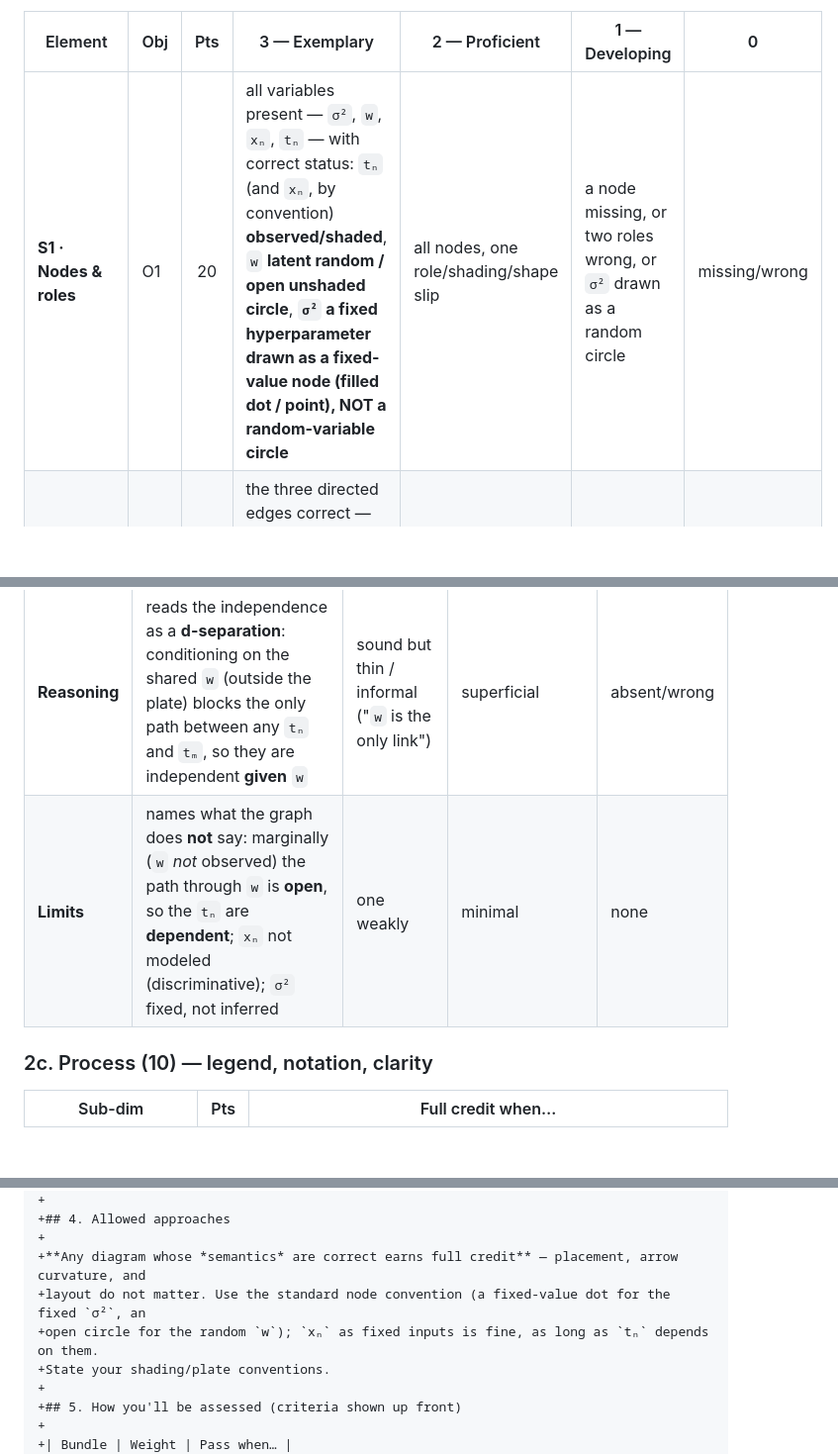
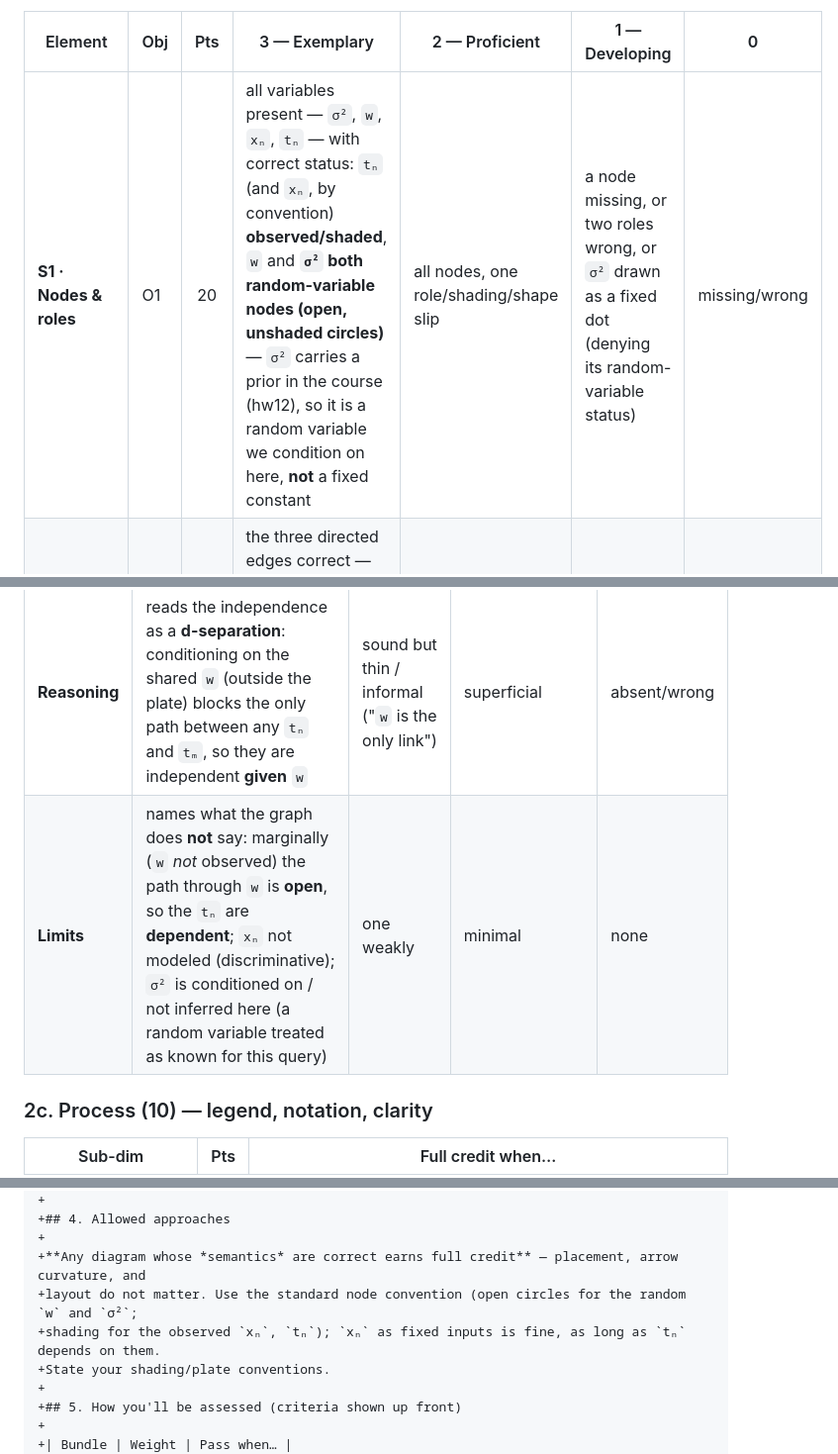
Before and after one commit to Gchism94/info521-homeworks-2026, a Markdown page: assignments/hw13/OVERHAUL.md, 3 parts joined by grey strips. Shown at 99% size. Drawn GitHub-style; blank space fills up the shorter version.

```diff
--- a/assignments/hw13/OVERHAUL.md
+++ b/assignments/hw13/OVERHAUL.md
@@ -115,7 +116,7 @@ heaviest** — the directed edges *are* the model.
 
 | Element | Obj | Pts | 3 — Exemplary | 2 — Proficient | 1 — Developing | 0 |
 |---------|-----|:---:|---------------|----------------|----------------|---|
-| **S1 · Nodes & roles** | O1 | 20 | all variables present — `σ²`, `w`, `xₙ`, `tₙ` — with correct status: `tₙ` (and `xₙ`, by convention) **observed/shaded**, `w` **latent random / open unshaded circle**, **`σ²` a fixed hyperparameter drawn as a fixed-value node (filled dot / point), NOT a random-variable circle** | all nodes, one role/shading/shape slip | a node missing, or two roles wrong, or `σ²` drawn as a random circle | missing/wrong |
+| **S1 · Nodes & roles** | O1 | 20 | all variables present — `σ²`, `w`, `xₙ`, `tₙ` — with correct status: `tₙ` (and `xₙ`, by convention) **observed/shaded**, `w` and **`σ²` both random-variable nodes (open, unshaded circles)** — `σ²` carries a prior in the course (hw12), so it is a random variable we condition on here, **not** a fixed constant | all nodes, one role/shading/shape slip | a node missing, or two roles wrong, or `σ²` drawn as a fixed dot (denying its random-variable status) | missing/wrong |
 | **S2 · Edges & directions** | O2 | 24 | the three directed edges correct — `σ²→w`, `w→tₙ`, `xₙ→tₙ` — and **no spurious edges** (no direct `σ²→tₙ`, no `w→xₙ`, none among the `tₙ`) | edges right, one direction loose or one extra/missing edge | only the `w→tₙ` likelihood edge | missing/wrong |
 | **S3 · Plate scope** | O3 | 16 | a plate over `n=1..N` encloses **exactly** the per-point nodes (`tₙ`, and `xₙ` if drawn as random) and **excludes** the shared `w`, `σ²`; labeled `N` | plate present, label or one boundary slightly off | plate drawn but scope wrong (encloses `w`) | missing |
 
@@ -158,7 +159,7 @@ The §6 paragraph (12 raw → 30%). PASS = ≥2 every dimension.
 | **Claim** | the graph encodes `p(w,t\|X,σ²)=p(w\|σ²)∏ₙ p(tₙ\|xₙ,w)`; the `tₙ` are **conditionally independent given `w`** (`tₙ ⊥ tₘ \| w`) | mostly right, minor gap | states factorization OR independence, not both | missing |
 | **Evidence** | maps structure → factors: plate = `∏ₙ`, `σ²→w` = the prior, `w→tₙ←xₙ` = the likelihood; **no edges among `tₙ`** | some of the mapping | vague | none |
 | **Reasoning** | reads the independence as a **d-separation**: conditioning on the shared `w` (outside the plate) blocks the only path between any `tₙ` and `tₘ`, so they are independent **given** `w` | sound but thin / informal ("`w` is the only link") | superficial | absent/wrong |
-| **Limits** | names what the graph does **not** say: marginally (`w` *not* observed) the path through `w` is **open**, so the `tₙ` are **dependent**; `xₙ` not modeled (discriminative); `σ²` fixed, not inferred | one weakly | minimal | none |
+| **Limits** | names what the graph does **not** say: marginally (`w` *not* observed) the path through `w` is **open**, so the `tₙ` are **dependent**; `xₙ` not modeled (discriminative); `σ²` is conditioned on / not inferred here (a random variable treated as known for this query) | one weakly | minimal | none |
 
 ### 2c. Process (10) — legend, notation, clarity
 
@@ -302,8 +303,8 @@ boundary are untouched.
 +## 4. Allowed approaches
 +
 +**Any diagram whose *semantics* are correct earns full credit** — placement, arrow curvature, and
-+layout do not matter. Use the standard node convention (a fixed-value dot for the fixed `σ²`, an
-+open circle for the random `w`); `xₙ` as fixed inputs is fine, as long as `tₙ` depends on them.
++layout do not matter. Use the standard node convention (open circles for the random `w` and `σ²`;
++shading for the observed `xₙ`, `tₙ`); `xₙ` as fixed inputs is fine, as long as `tₙ` depends on them.
 +State your shading/plate conventions.
 +
 +## 5. How you'll be assessed (criteria shown up front)
```
Also changed, not shown: other parts of assignments/hw13/OVERHAUL.md (+37 -33 lines).
